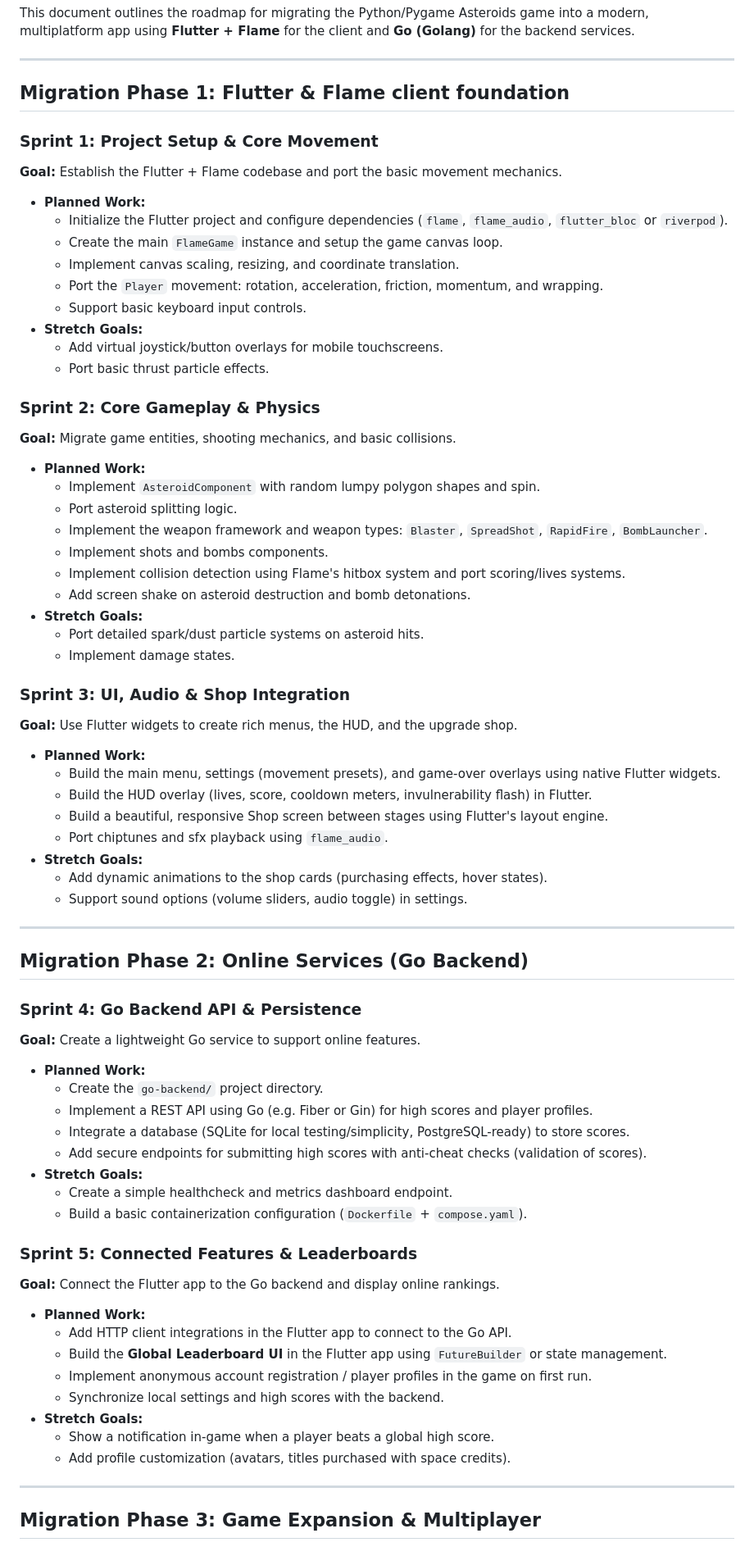
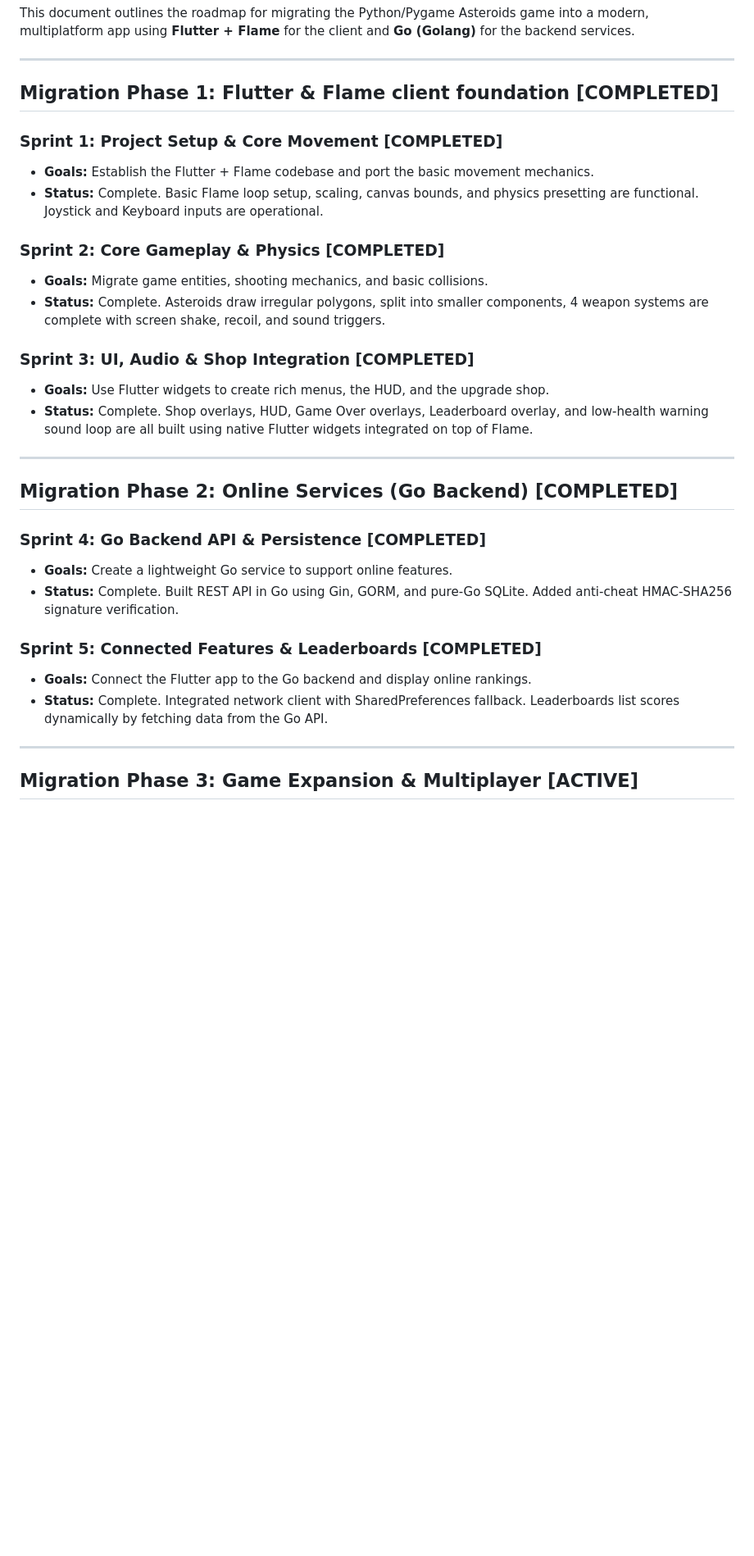
Before and after one commit to momarinho/asteroids, a Markdown page: FUTURE_SPRINTS.md, the part around one of its changes. Shown at 82% size. Drawn GitHub-style; blank space fills up the shorter version.

```diff
--- a/FUTURE_SPRINTS.md
+++ b/FUTURE_SPRINTS.md
@@ -4,76 +4,33 @@ This document outlines the roadmap for migrating the Python/Pygame Asteroids gam
 
 ---
 
-## Migration Phase 1: Flutter & Flame client foundation
+## Migration Phase 1: Flutter & Flame client foundation [COMPLETED]
 
-### Sprint 1: Project Setup & Core Movement
-**Goal:** Establish the Flutter + Flame codebase and port the basic movement mechanics.
+### Sprint 1: Project Setup & Core Movement [COMPLETED]
+* **Goals:** Establish the Flutter + Flame codebase and port the basic movement mechanics.
+* **Status:** Complete. Basic Flame loop setup, scaling, canvas bounds, and physics presetting are functional. Joystick and Keyboard inputs are operational.
 
-* **Planned Work:**
-  - Initialize the Flutter project and configure dependencies (`flame`, `flame_audio`, `flutter_bloc` or `riverpod`).
-  - Create the main `FlameGame` instance and setup the game canvas loop.
-  - Implement canvas scaling, resizing, and coordinate translation.
-  - Port the `Player` movement: rotation, acceleration, friction, momentum, and wrapping.
-  - Support basic keyboard input controls.
-* **Stretch Goals:**
-  - Add virtual joystick/button overlays for mobile touchscreens.
-  - Port basic thrust particle effects.
+### Sprint 2: Core Gameplay & Physics [COMPLETED]
+* **Goals:** Migrate game entities, shooting mechanics, and basic collisions.
+* **Status:** Complete. Asteroids draw irregular polygons, split into smaller components, 4 weapon systems are complete with screen shake, recoil, and sound triggers.
 
-### Sprint 2: Core Gameplay & Physics
-**Goal:** Migrate game entities, shooting mechanics, and basic collisions.
-
-* **Planned Work:**
-  - Implement `AsteroidComponent` with random lumpy polygon shapes and spin.
-  - Port asteroid splitting logic.
-  - Implement the weapon framework and weapon types: `Blaster`, `SpreadShot`, `RapidFire`, `BombLauncher`.
-  - Implement shots and bombs components.
-  - Implement collision detection using Flame's hitbox system and port scoring/lives systems.
-  - Add screen shake on asteroid destruction and bomb detonations.
-* **Stretch Goals:**
-  - Port detailed spark/dust particle systems on asteroid hits.
-  - Implement damage states.
-
-### Sprint 3: UI, Audio & Shop Integration
-**Goal:** Use Flutter widgets to create rich menus, the HUD, and the upgrade shop.
-
-* **Planned Work:**
-  - Build the main menu, settings (movement presets), and game-over overlays using native Flutter widgets.
-  - Build the HUD overlay (lives, score, cooldown meters, invulnerability flash) in Flutter.
-  - Build a beautiful, responsive Shop screen between stages using Flutter's layout engine.
-  - Port chiptunes and sfx playback using `flame_audio`.
-* **Stretch Goals:**
-  - Add dynamic animations to the shop cards (purchasing effects, hover states).
-  - Support sound options (volume sliders, audio toggle) in settings.
+### Sprint 3: UI, Audio & Shop Integration [COMPLETED]
+* **Goals:** Use Flutter widgets to create rich menus, the HUD, and the upgrade shop.
+* **Status:** Complete. Shop overlays, HUD, Game Over overlays, Leaderboard overlay, and low-health warning sound loop are all built using native Flutter widgets integrated on top of Flame.
 
 ---
 
-## Migration Phase 2: Online Services (Go Backend)
+## Migration Phase 2: Online Services (Go Backend) [COMPLETED]
 
-### Sprint 4: Go Backend API & Persistence
-**Goal:** Create a lightweight Go service to support online features.
+### Sprint 4: Go Backend API & Persistence [COMPLETED]
+* **Goals:** Create a lightweight Go service to support online features.
+* **Status:** Complete. Built REST API in Go using Gin, GORM, and pure-Go SQLite. Added anti-cheat HMAC-SHA256 signature verification.
 
-* **Planned Work:**
-  - Create the `go-backend/` project directory.
-  - Implement a REST API using Go (e.g. Fiber or Gin) for high scores and player profiles.
-  - Integrate a database (SQLite for local testing/simplicity, PostgreSQL-ready) to store scores.
-  - Add secure endpoints for submitting high scores with anti-cheat checks (validation of scores).
-* **Stretch Goals:**
-  - Create a simple healthcheck and metrics dashboard endpoint.
-  - Build a basic containerization configuration (`Dockerfile` + `compose.yaml`).
-
-### Sprint 5: Connected Features & Leaderboards
-**Goal:** Connect the Flutter app to the Go backend and display online rankings.
-
-* **Planned Work:**
-  - Add HTTP client integrations in the Flutter app to connect to the Go API.
-  - Build the **Global Leaderboard UI** in the Flutter app using `FutureBuilder` or state management.
-  - Implement anonymous account registration / player profiles in the game on first run.
-  - Synchronize local settings and high scores with the backend.
-* **Stretch Goals:**
-  - Show a notification in-game when a player beats a global high score.
-  - Add profile customization (avatars, titles purchased with space credits).
+### Sprint 5: Connected Features & Leaderboards [COMPLETED]
+* **Goals:** Connect the Flutter app to the Go backend and display online rankings.
+* **Status:** Complete. Integrated network client with SharedPreferences fallback. Leaderboards list scores dynamically by fetching data from the Go API.
 
 ---
 
-## Migration Phase 3: Game Expansion & Multiplayer
+## Migration Phase 3: Game Expansion & Multiplayer [ACTIVE]
 
```
Also changed, not shown: other parts of FUTURE_SPRINTS.md (+22 -19 lines).
